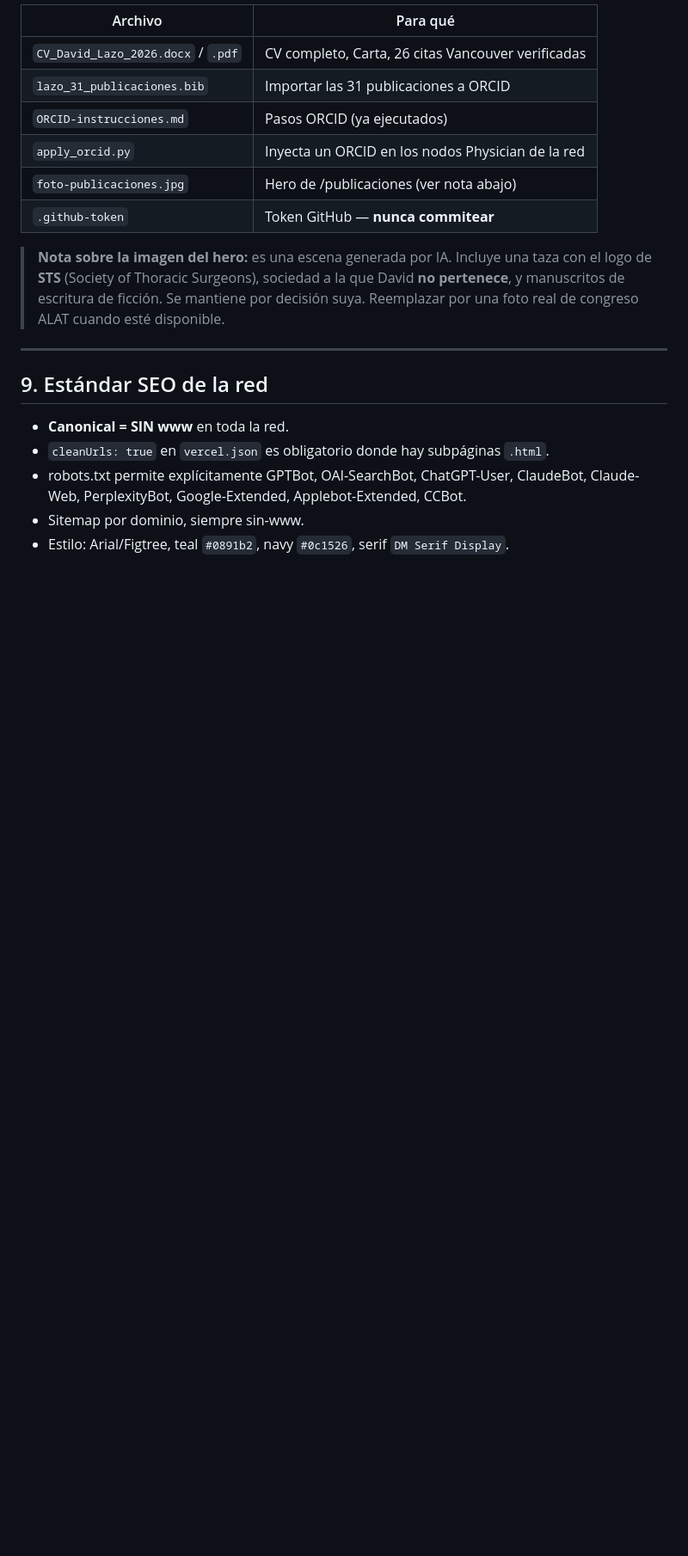
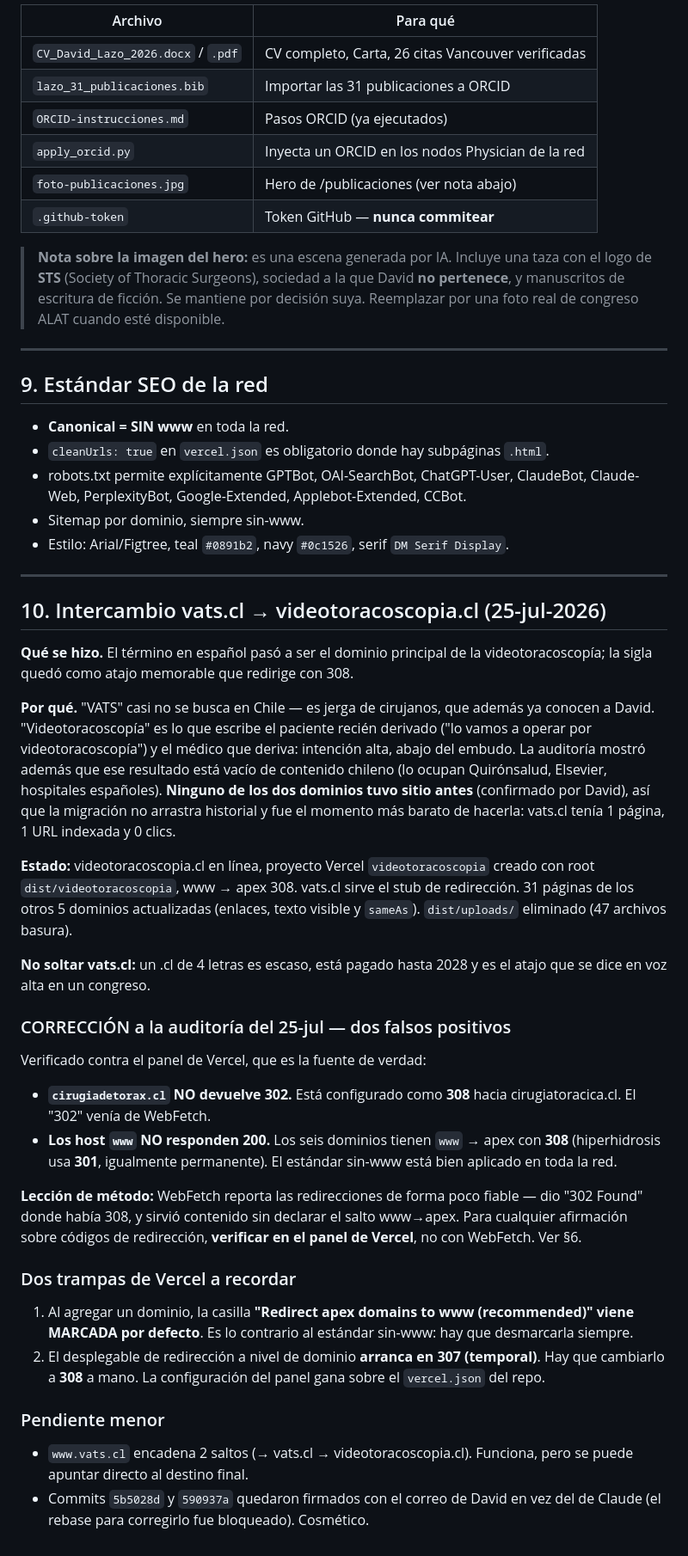
Before and after one commit to dlazotorax/lazoweb, a Markdown page: ESTADO.md, the part around one of its changes. Shown at 86% size. GitHub-like rendering; blank space fills up the shorter version.

Commit message:
Actualiza ESTADO.md: intercambio vats->videotoracoscopia y correccion de la auditoria
Registra el cambio de dominio principal con su motivo, y corrige dos
falsos positivos de la auditoria del 25-jul verificados contra el panel
de Vercel: cirugiadetorax.cl usa 308 (no 302) y los seis dominios tienen
www -> apex permanente. Deja anotadas las dos trampas de Vercel que los
provocaron: la casilla apex->www marcada por defecto y el desplegable de
redireccion que arranca en 307.

```diff
--- a/ESTADO.md
+++ b/ESTADO.md
@@ -184,3 +184,57 @@ El CV `CV_David_Lazo_2026.docx` ya incluye los 5 abstracts bajo el encabezado
   PerplexityBot, Google-Extended, Applebot-Extended, CCBot.
 - Sitemap por dominio, siempre sin-www.
 - Estilo: Arial/Figtree, teal `#0891b2`, navy `#0c1526`, serif `DM Serif Display`.
+
+---
+
+## 10. Intercambio vats.cl → videotoracoscopia.cl (25-jul-2026)
+
+**Qué se hizo.** El término en español pasó a ser el dominio principal de la
+videotoracoscopía; la sigla quedó como atajo memorable que redirige con 308.
+
+**Por qué.** "VATS" casi no se busca en Chile — es jerga de cirujanos, que además
+ya conocen a David. "Videotoracoscopía" es lo que escribe el paciente recién
+derivado ("lo vamos a operar por videotoracoscopía") y el médico que deriva:
+intención alta, abajo del embudo. La auditoría mostró además que ese resultado
+está vacío de contenido chileno (lo ocupan Quirónsalud, Elsevier, hospitales
+españoles). **Ninguno de los dos dominios tuvo sitio antes** (confirmado por
+David), así que la migración no arrastra historial y fue el momento más barato
+de hacerla: vats.cl tenía 1 página, 1 URL indexada y 0 clics.
+
+**Estado:** videotoracoscopia.cl en línea, proyecto Vercel `videotoracoscopia`
+creado con root `dist/videotoracoscopia`, www → apex 308. vats.cl sirve el stub
+de redirección. 31 páginas de los otros 5 dominios actualizadas (enlaces, texto
+visible y `sameAs`). `dist/uploads/` eliminado (47 archivos basura).
+
+**No soltar vats.cl:** un .cl de 4 letras es escaso, está pagado hasta 2028 y es
+el atajo que se dice en voz alta en un congreso.
+
+### CORRECCIÓN a la auditoría del 25-jul — dos falsos positivos
+
+Verificado contra el panel de Vercel, que es la fuente de verdad:
+
+- **`cirugiadetorax.cl` NO devuelve 302.** Está configurado como **308** hacia
+  cirugiatoracica.cl. El "302" venía de WebFetch.
+- **Los host `www` NO responden 200.** Los seis dominios tienen `www` → apex con
+  **308** (hiperhidrosis usa **301**, igualmente permanente). El estándar sin-www
+  está bien aplicado en toda la red.
+
+**Lección de método:** WebFetch reporta las redirecciones de forma poco fiable —
+dio "302 Found" donde había 308, y sirvió contenido sin declarar el salto www→apex.
+Para cualquier afirmación sobre códigos de redirección, **verificar en el panel de
+Vercel**, no con WebFetch. Ver §6.
+
+### Dos trampas de Vercel a recordar
+
+1. Al agregar un dominio, la casilla **"Redirect apex domains to www (recommended)"
+   viene MARCADA por defecto**. Es lo contrario al estándar sin-www: hay que
+   desmarcarla siempre.
+2. El desplegable de redirección a nivel de dominio **arranca en 307 (temporal)**.
+   Hay que cambiarlo a **308** a mano. La configuración del panel gana sobre el
+   `vercel.json` del repo.
+
+### Pendiente menor
+- `www.vats.cl` encadena 2 saltos (→ vats.cl → videotoracoscopia.cl). Funciona,
+  pero se puede apuntar directo al destino final.
+- Commits `5b5028d` y `590937a` quedaron firmados con el correo de David en vez
+  del de Claude (el rebase para corregirlo fue bloqueado). Cosmético.
```
Also changed, not shown: other parts of ESTADO.md (+3 -3 lines).
